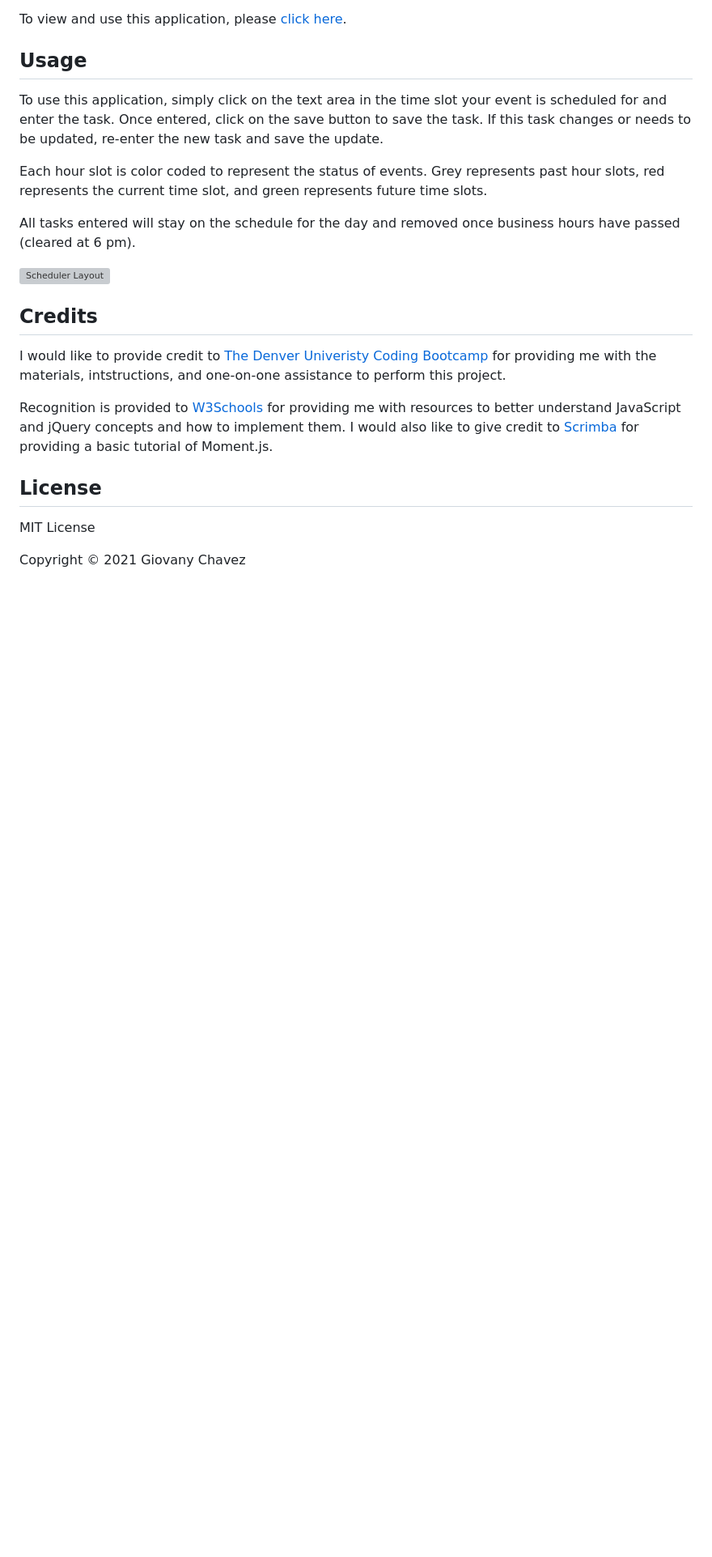
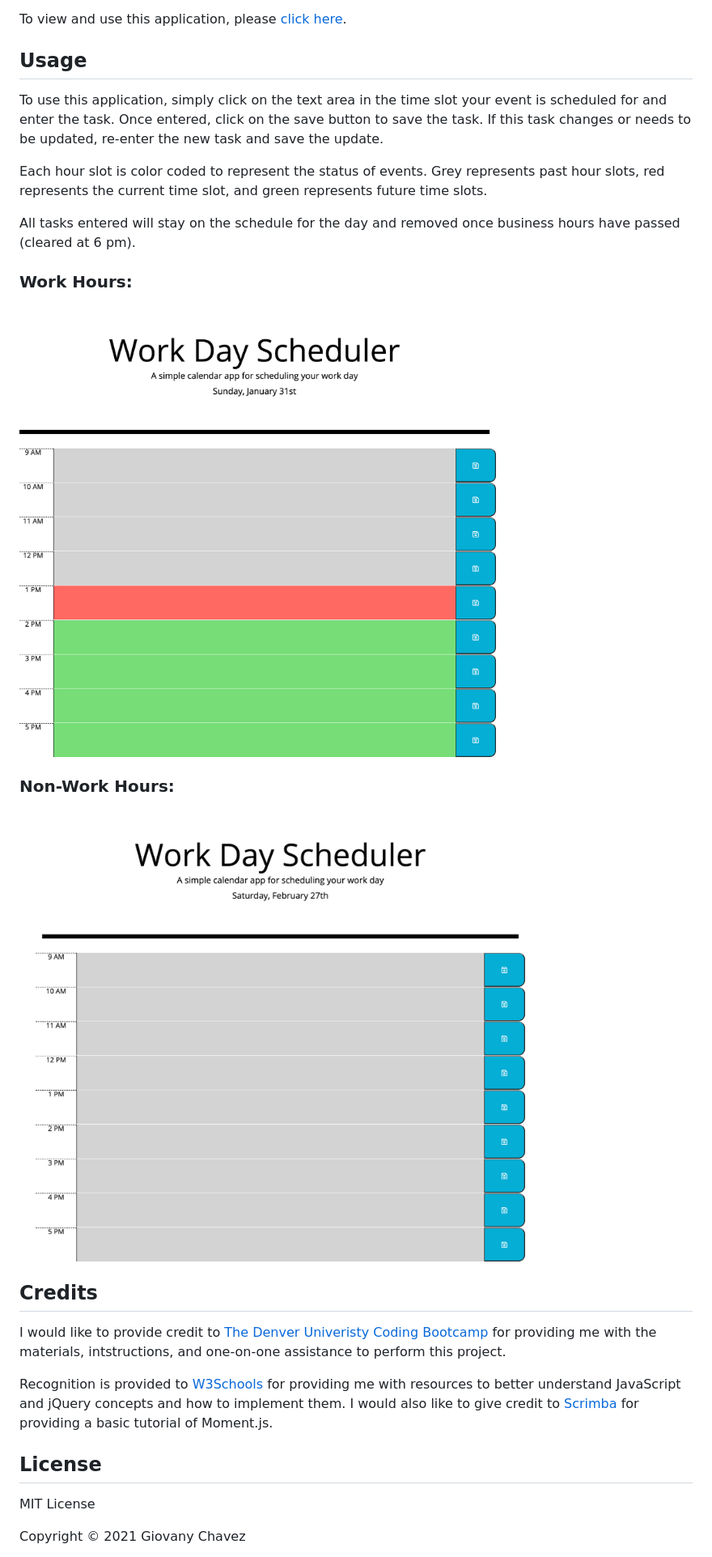
Before and after one commit to glchavez/Workday-Scheduler, a Markdown page: README.md, the part around the change. Shown: that part at 81% size. GitHub-like rendering; pictures changed too: assets/images/non_work_hours.png (added), assets/images/scheduler_layout.png (added); blank space fills up the shorter version; grey boxes are pictures that could not be loaded.

Commit message:
Addition of screenshots in readMe

```diff
--- a/README.md
+++ b/README.md
@@ -21,7 +21,13 @@ Each hour slot is color coded to represent the status of events. Grey represents
 
 All tasks entered will stay on the schedule for the day and removed once business hours have passed (cleared at 6 pm).
 
-![Scheduler Layout]()
+### Work Hours:
+
+![Scheduler Layout: work hours](assets/images/scheduler_layout.png)
+
+### Non-Work Hours:
+
+![Scheduler Layout: work hours](assets/images/non_work_hours.png)
 
 
 ## Credits
```
